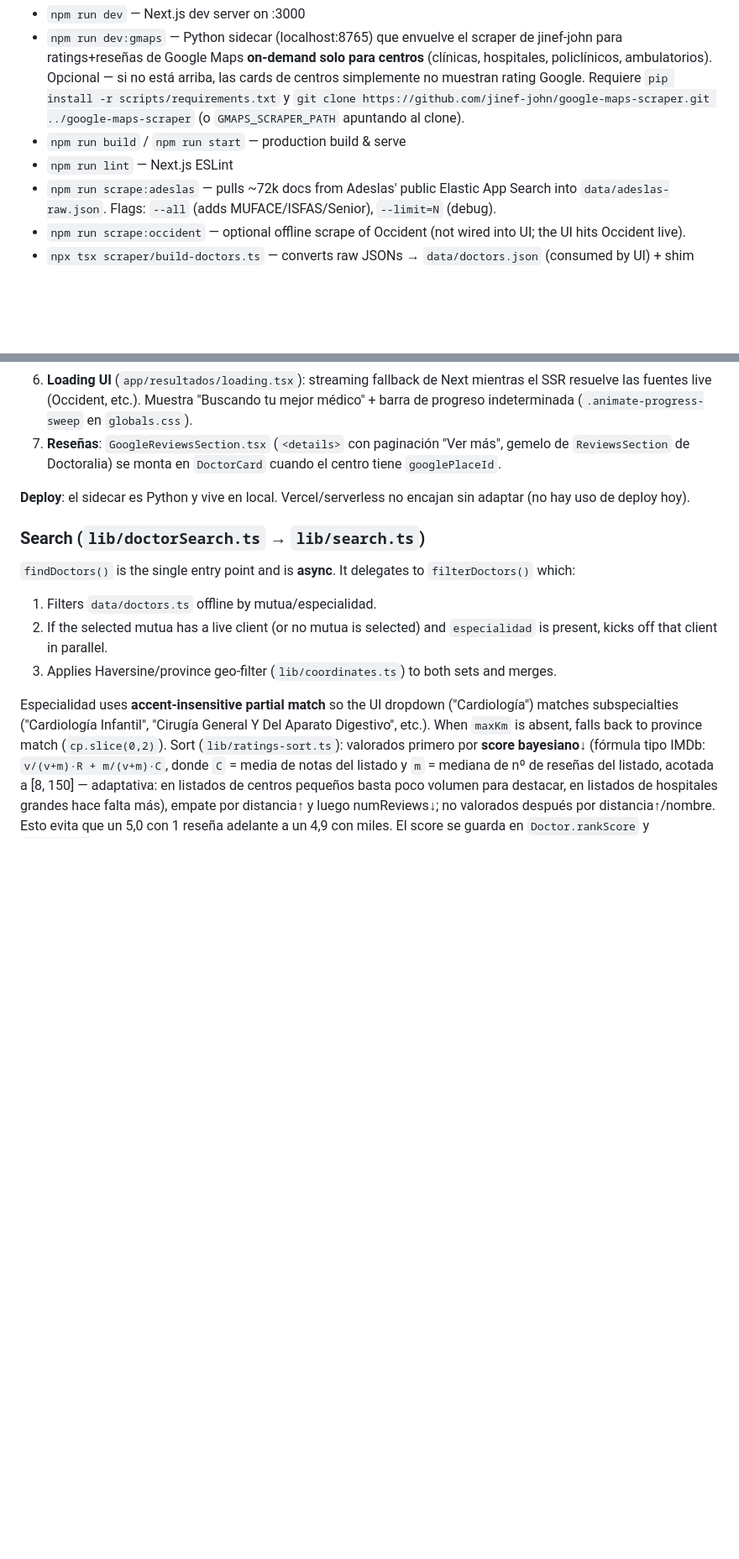
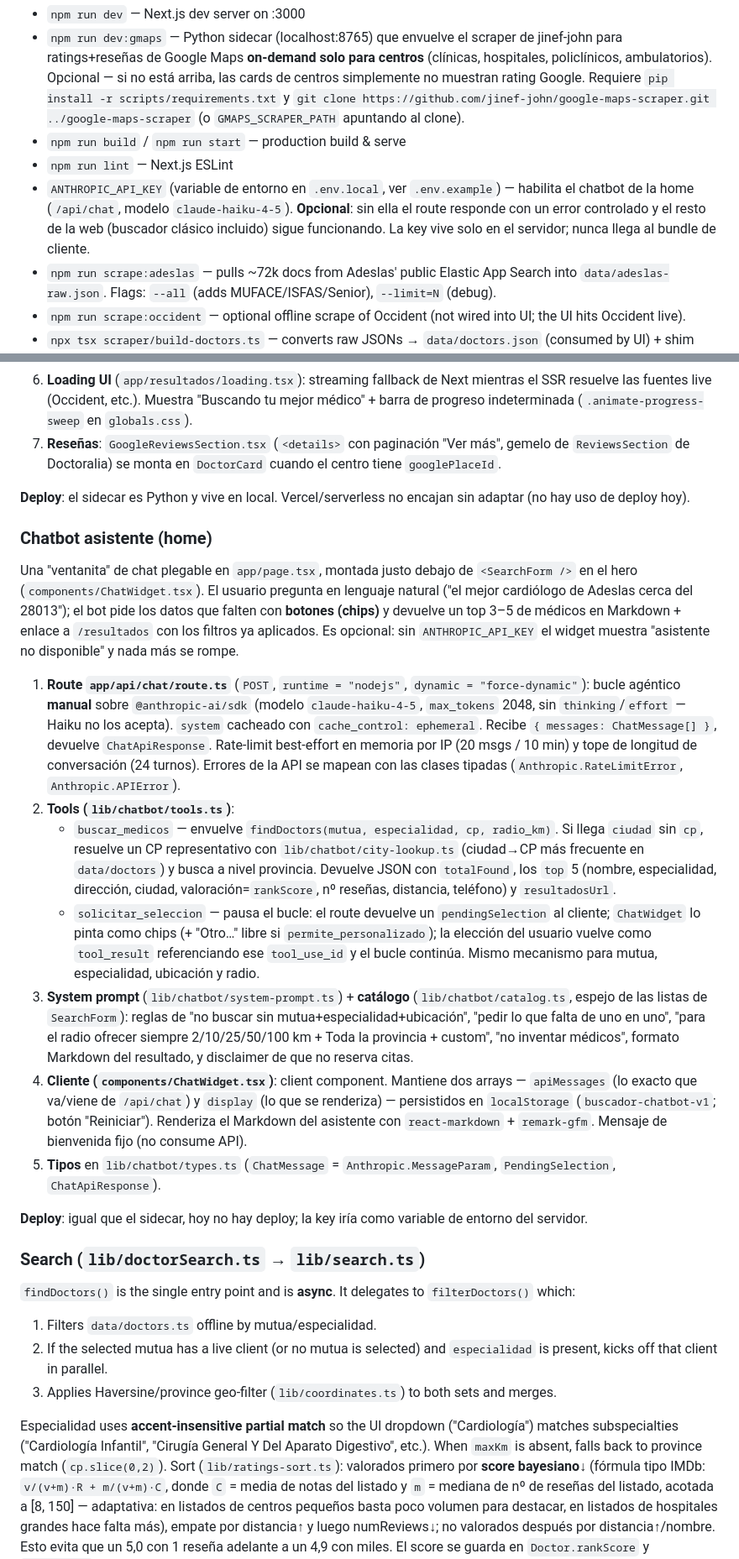
Before and after one commit to robotcop0/buscador-medicos, a Markdown page: CLAUDE.md, 2 parts joined by grey strips. Shown at 84% size. GitHub-like rendering; blank space fills up the shorter version.

```diff
--- a/CLAUDE.md
+++ b/CLAUDE.md
@@ -8,6 +8,7 @@ This file provides guidance to Claude Code (claude.ai/code) when working with co
 - `npm run dev:gmaps` — Python sidecar (localhost:8765) que envuelve el scraper de jinef-john para ratings+reseñas de Google Maps **on-demand solo para centros** (clínicas, hospitales, policlínicos, ambulatorios). Opcional — si no está arriba, las cards de centros simplemente no muestran rating Google. Requiere `pip install -r scripts/requirements.txt` y `git clone https://github.com/jinef-john/google-maps-scraper.git ../google-maps-scraper` (o `GMAPS_SCRAPER_PATH` apuntando al clone).
 - `npm run build` / `npm run start` — production build & serve
 - `npm run lint` — Next.js ESLint
+- `ANTHROPIC_API_KEY` (variable de entorno en `.env.local`, ver `.env.example`) — habilita el chatbot de la home (`/api/chat`, modelo `claude-haiku-4-5`). **Opcional**: sin ella el route responde con un error controlado y el resto de la web (buscador clásico incluido) sigue funcionando. La key vive solo en el servidor; nunca llega al bundle de cliente.
 - `npm run scrape:adeslas` — pulls ~72k docs from Adeslas' public Elastic App Search into `data/adeslas-raw.json`. Flags: `--all` (adds MUFACE/ISFAS/Senior), `--limit=N` (debug).
 - `npm run scrape:occident` — optional offline scrape of Occident (not wired into UI; the UI hits Occident live).
 - `npx tsx scraper/build-doctors.ts` — converts raw JSONs → `data/doctors.json` (consumed by UI) + shim `data/doctors.ts`.
@@ -39,6 +40,19 @@ Enriquecimiento **solo para centros** (regex `CENTER_RE` en `lib/center.ts`): cl
 7. **Reseñas**: `GoogleReviewsSection.tsx` (`<details>` con paginación "Ver más", gemelo de `ReviewsSection` de Doctoralia) se monta en `DoctorCard` cuando el centro tiene `googlePlaceId`.
 
 **Deploy**: el sidecar es Python y vive en local. Vercel/serverless no encajan sin adaptar (no hay uso de deploy hoy).
+
+### Chatbot asistente (home)
+Una "ventanita" de chat plegable en `app/page.tsx`, montada justo debajo de `<SearchForm />` en el hero (`components/ChatWidget.tsx`). El usuario pregunta en lenguaje natural ("el mejor cardiólogo de Adeslas cerca del 28013"); el bot pide los datos que falten con **botones (chips)** y devuelve un top 3–5 de médicos en Markdown + enlace a `/resultados` con los filtros ya aplicados. Es opcional: sin `ANTHROPIC_API_KEY` el widget muestra "asistente no disponible" y nada más se rompe.
+
+1. **Route `app/api/chat/route.ts`** (`POST`, `runtime = "nodejs"`, `dynamic = "force-dynamic"`): bucle agéntico **manual** sobre `@anthropic-ai/sdk` (modelo `claude-haiku-4-5`, `max_tokens` 2048, sin `thinking`/`effort` — Haiku no los acepta). `system` cacheado con `cache_control: ephemeral`. Recibe `{ messages: ChatMessage[] }`, devuelve `ChatApiResponse`. Rate-limit best-effort en memoria por IP (20 msgs / 10 min) y tope de longitud de conversación (24 turnos). Errores de la API se mapean con las clases tipadas (`Anthropic.RateLimitError`, `Anthropic.APIError`).
+2. **Tools (`lib/chatbot/tools.ts`)**:
+   - `buscar_medicos` — envuelve `findDoctors(mutua, especialidad, cp, radio_km)`. Si llega `ciudad` sin `cp`, resuelve un CP representativo con `lib/chatbot/city-lookup.ts` (ciudad→CP más frecuente en `data/doctors`) y busca a nivel provincia. Devuelve JSON con `totalFound`, los `top` 5 (nombre, especialidad, dirección, ciudad, valoración=`rankScore`, nº reseñas, distancia, teléfono) y `resultadosUrl`.
+   - `solicitar_seleccion` — pausa el bucle: el route devuelve un `pendingSelection` al cliente; `ChatWidget` lo pinta como chips (+ "Otro…" libre si `permite_personalizado`); la elección del usuario vuelve como `tool_result` referenciando ese `tool_use_id` y el bucle continúa. Mismo mecanismo para mutua, especialidad, ubicación y radio.
+3. **System prompt** (`lib/chatbot/system-prompt.ts`) + **catálogo** (`lib/chatbot/catalog.ts`, espejo de las listas de `SearchForm`): reglas de "no buscar sin mutua+especialidad+ubicación", "pedir lo que falta de uno en uno", "para el radio ofrecer siempre 2/10/25/50/100 km + Toda la provincia + custom", "no inventar médicos", formato Markdown del resultado, y disclaimer de que no reserva citas.
+4. **Cliente (`components/ChatWidget.tsx`)**: client component. Mantiene dos arrays — `apiMessages` (lo exacto que va/viene de `/api/chat`) y `display` (lo que se renderiza) — persistidos en `localStorage` (`buscador-chatbot-v1`; botón "Reiniciar"). Renderiza el Markdown del asistente con `react-markdown` + `remark-gfm`. Mensaje de bienvenida fijo (no consume API).
+5. **Tipos** en `lib/chatbot/types.ts` (`ChatMessage` = `Anthropic.MessageParam`, `PendingSelection`, `ChatApiResponse`).
+
+**Deploy**: igual que el sidecar, hoy no hay deploy; la key iría como variable de entorno del servidor.
 
 ### Search (`lib/doctorSearch.ts` → `lib/search.ts`)
 `findDoctors()` is the single entry point and is **async**. It delegates to `filterDoctors()` which:
```
